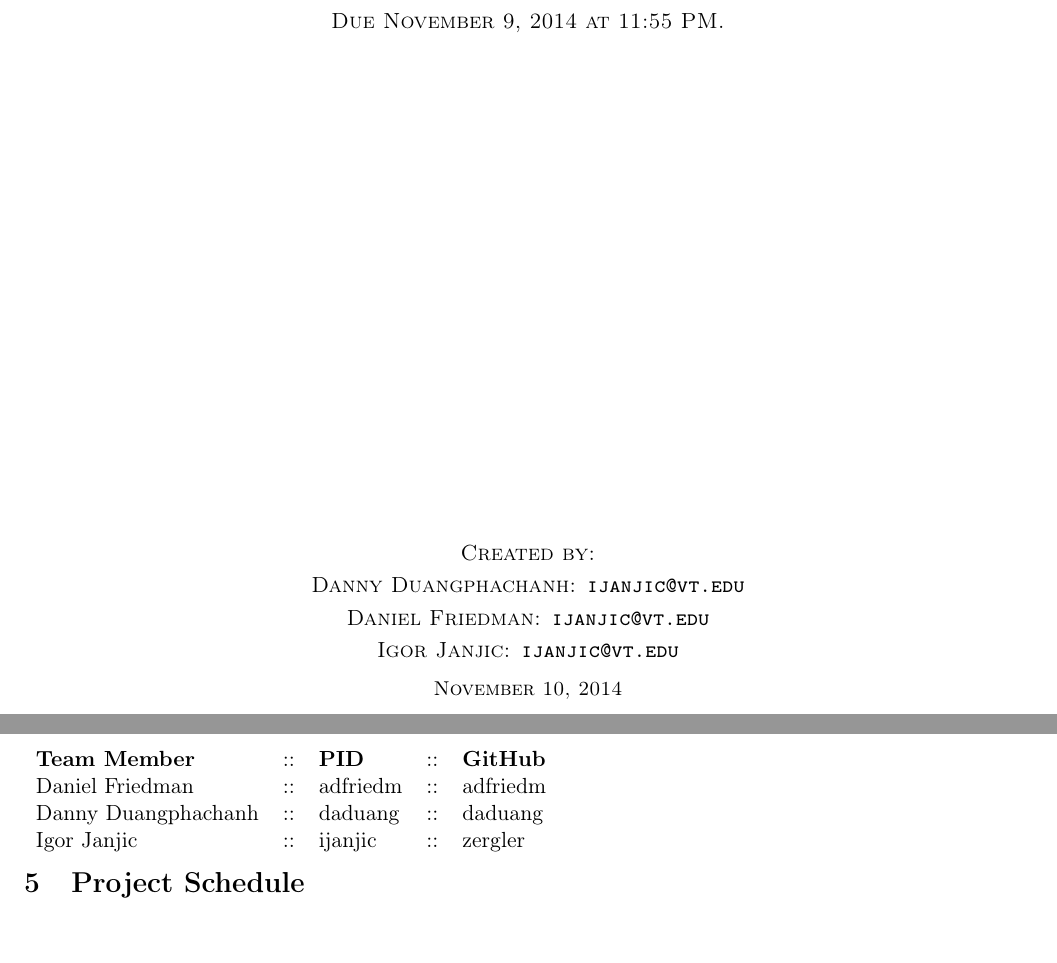
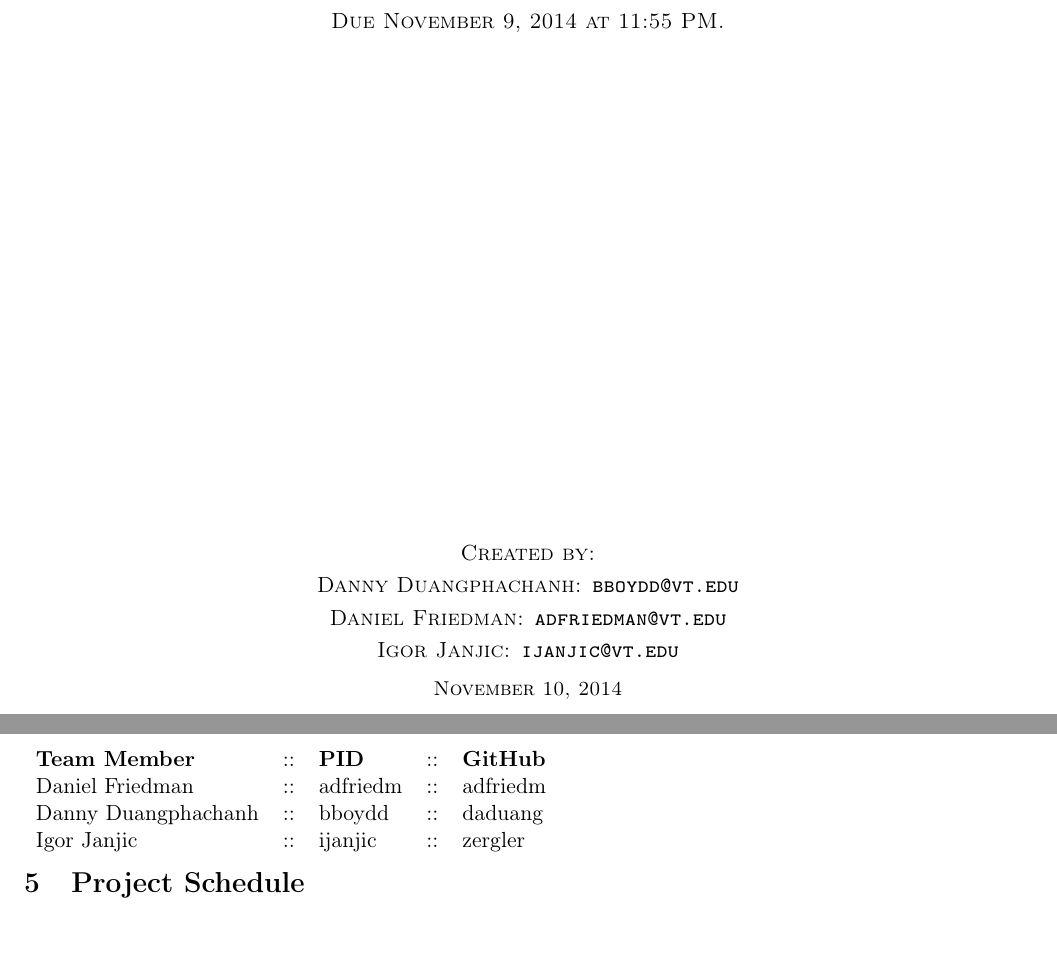
Before and after one commit to zergler/pifeed, a LaTeX document (docs/proposal/report/Proposal.tex, which reads docs/proposal/report/Title.tex): two parts of pages 1 and 3 of 3, joined at a grey line, cut so that both start at the same text. Compiled offline with pdfLaTeX.

Commit message:
pid updates

```diff
--- a/docs/proposal/report/Proposal.tex
+++ b/docs/proposal/report/Proposal.tex
@@ -96,7 +96,7 @@ process the received messages.
 \begin{tabular}{ l c l c l}
     \textbf{Team Member} & :: & \textbf{PID} & :: & \textbf{GitHub} \\
     Daniel Friedman      & :: & adfriedm     & :: & adfriedm        \\
-    Danny Duangphachanh  & :: & daduang      & :: & daduang         \\
+    Danny Duangphachanh  & :: & bboydd       & :: & daduang         \\
     Igor Janjic          & :: & ijanjic      & :: & zergler
 \end{tabular}
 
--- a/docs/proposal/report/Title.tex
+++ b/docs/proposal/report/Title.tex
@@ -29,8 +29,8 @@ PiFeed -- Feed Your Pets with a Raspberry Pi\\[0.2\baselineskip]
 \vfill
 
 Created by:\\[0.2\baselineskip]
-{Danny Duangphachanh: \texttt{ijanjic@vt.edu}}\\[0.2\baselineskip]
-{Daniel Friedman:     \texttt{ijanjic@vt.edu}}\\[0.2\baselineskip]
+{Danny Duangphachanh: \texttt{bboydd@vt.edu}}\\[0.2\baselineskip]
+{Daniel Friedman:     \texttt{adfriedman@vt.edu}}\\[0.2\baselineskip]
 {Igor Janjic:         \texttt{ijanjic@vt.edu}}\\[0.4\baselineskip]
 {\small \today}\\[0.8\baselineskip]
 {\small [ECE 4564] Network Applications Design}\\[0.2\baselineskip]
```
Also changed, not shown: docs/proposal/report/Title.tex (2 more changed lines).
